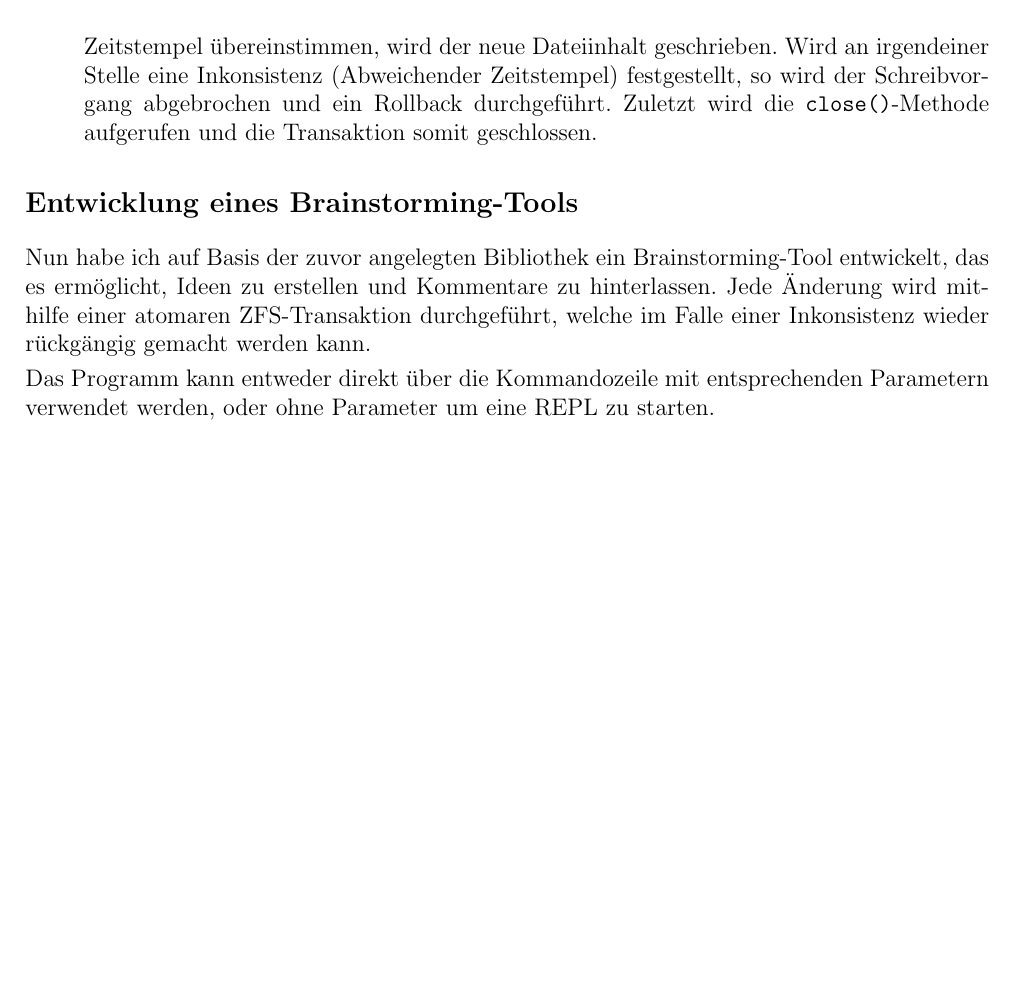
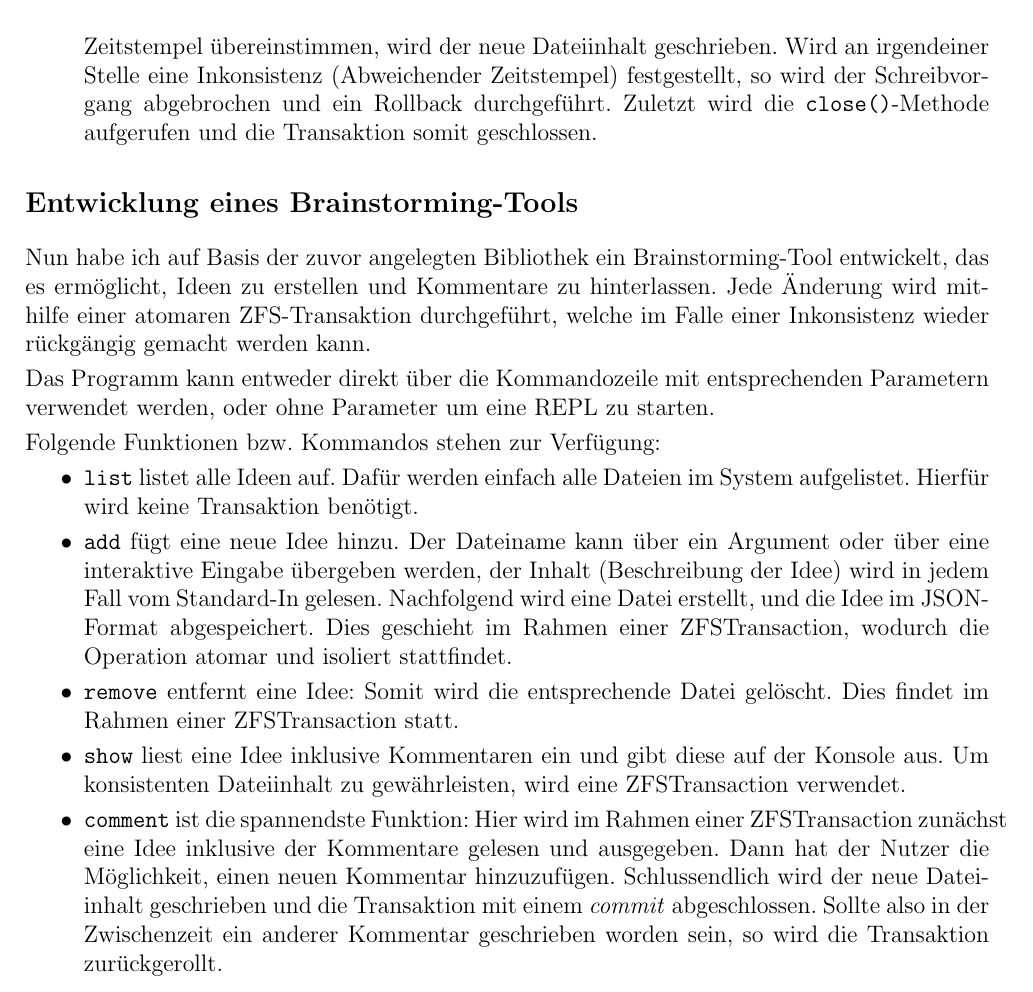
Before and after one commit to K3BAP/operating-systems, a LaTeX document (portfolio3/dokumentation/OS_portfolio3.tex): part of page 3 of 3, cut so that both start at the same text, the shorter picture padded with empty space. Compiled offline with pdfLaTeX.

Commit message:
Add more info to task 2

```diff
--- a/portfolio3/dokumentation/OS_portfolio3.tex
+++ b/portfolio3/dokumentation/OS_portfolio3.tex
@@ -191,6 +191,24 @@
 
 Das Programm kann entweder direkt über die Kommandozeile mit entsprechenden Parametern verwendet werden, oder ohne Parameter um eine REPL zu starten.
 
+Folgende Funktionen bzw. Kommandos stehen zur Verfügung:
+\begin{itemize}
+	\item \texttt{list} listet alle Ideen auf. Dafür werden einfach alle Dateien im System aufgelistet. Hierfür wird keine Transaktion benötigt.
+	\item \texttt{add} fügt eine neue Idee hinzu.
+	Der Dateiname kann über ein Argument oder über eine interaktive Eingabe übergeben werden, der Inhalt (Beschreibung der Idee) wird in jedem Fall vom Standard-In gelesen.
+	Nachfolgend wird eine Datei erstellt, und die Idee im JSON-Format abgespeichert.
+	Dies geschieht im Rahmen einer ZFSTransaction, wodurch die Operation atomar und isoliert stattfindet.
+	\item \texttt{remove} entfernt eine Idee: Somit wird die entsprechende Datei gelöscht.
+	Dies findet im Rahmen einer ZFSTransaction statt.
+	\item \texttt{show} liest eine Idee inklusive Kommentaren ein und gibt diese auf der Konsole aus.
+	Um konsistenten Dateiinhalt zu gewährleisten, wird eine ZFSTransaction verwendet.
+	\item \texttt{comment} ist die spannendste Funktion:
+	Hier wird im Rahmen einer ZFSTransaction zunächst eine Idee inklusive der Kommentare gelesen und ausgegeben. Dann hat der Nutzer die Möglichkeit, einen neuen Kommentar hinzuzufügen.
+	Schlussendlich wird der neue Dateiinhalt geschrieben und die Transaktion mit einem \emph{commit} abgeschlossen.
+	Sollte also in der Zwischenzeit ein anderer Kommentar geschrieben worden sein, so wird die Transaktion zurückgerollt.
+
+\end{itemize}
+
 
 
 \end{document}
```
